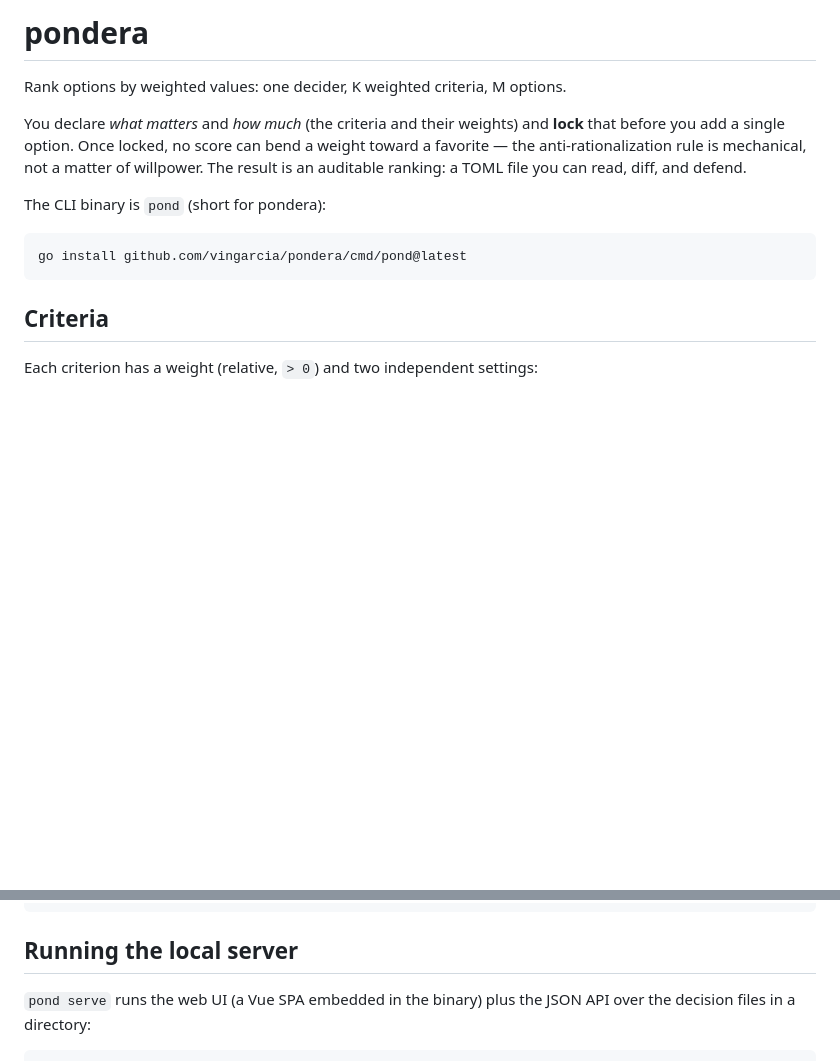
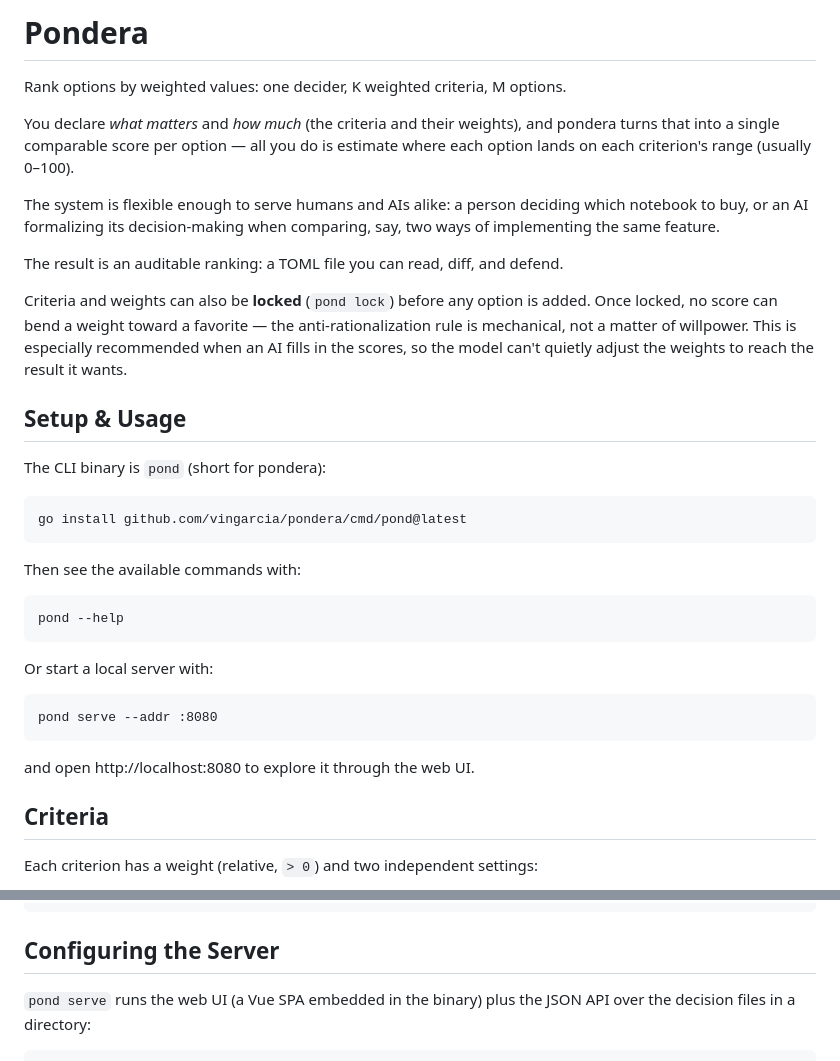
Before and after one commit to VinGarcia/pondera, a Markdown page: README.md, 2 parts joined by grey strips. GitHub-like rendering; blank space fills up the shorter version.

Commit message:
README: broaden the intro (human and AI use cases) and add a quick-start

````diff
--- a/README.md
+++ b/README.md
@@ -1,18 +1,44 @@
-# pondera
+# Pondera
 
 Rank options by weighted values: one decider, K weighted criteria, M options.
 
-You declare *what matters* and *how much* (the criteria and their weights) and
-**lock** that before you add a single option. Once locked, no score can bend a
-weight toward a favorite — the anti-rationalization rule is mechanical, not a
-matter of willpower. The result is an auditable ranking: a TOML file you can read,
-diff, and defend.
+You declare *what matters* and *how much* (the criteria and their weights), and
+pondera turns that into a single comparable score per option — all you do is
+estimate where each option lands on each criterion's range (usually 0–100).
+
+The system is flexible enough to serve humans and AIs alike: a person deciding
+which notebook to buy, or an AI formalizing its decision-making when comparing,
+say, two ways of implementing the same feature.
+
+The result is an auditable ranking: a TOML file you can read, diff, and defend.
+
+Criteria and weights can also be **locked** (`pond lock`) before any option is
+added. Once locked, no score can bend a weight toward a favorite — the
+anti-rationalization rule is mechanical, not a matter of willpower. This is
+especially recommended when an AI fills in the scores, so the model can't
+quietly adjust the weights to reach the result it wants.
+
+## Setup & Usage
 
 The CLI binary is `pond` (short for pondera):
 
 ```
 go install github.com/vingarcia/pondera/cmd/pond@latest
 ```
+
+Then see the available commands with:
+
+```
+pond --help
+```
+
+Or start a local server with:
+
+```
+pond serve --addr :8080
+```
+
+and open http://localhost:8080 to explore it through the web UI.
 
 ## Criteria
 
@@ -111,7 +137,7 @@ pond show          <file>                                    print current state
 pond serve         [--addr :8080] [--dir .] [--owner local]  serve the web UI + API
 ```
 
-## Running the local server
+## Configuring the Server
 
 `pond serve` runs the web UI (a Vue SPA embedded in the binary) plus the JSON
 API over the decision files in a directory:
````
